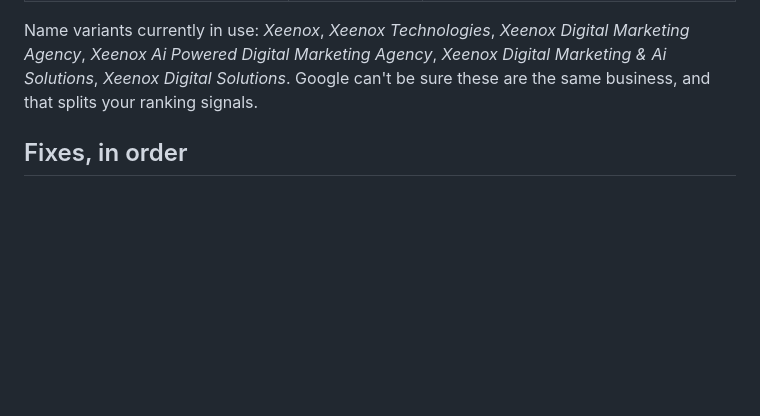
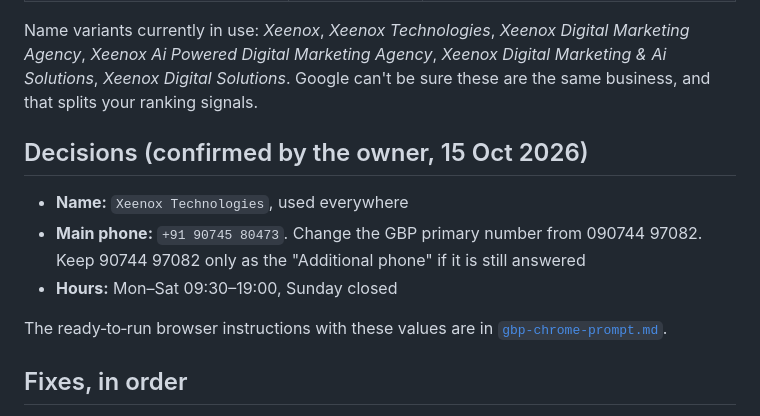
Before and after one commit to xeenoxin-ai/xeenox-ai-digital-marketing, a Markdown page: seo/gbp-audit-2026-10-15.md, the part around the change. Rendered like a GitHub page; blank space fills up the shorter version.

```diff
--- a/seo/gbp-audit-2026-10-15.md
+++ b/seo/gbp-audit-2026-10-15.md
@@ -29,6 +29,13 @@ Source: the public Knowledge Panel for the profile you shared (`share.google/GDH
 
 Name variants currently in use: *Xeenox*, *Xeenox Technologies*, *Xeenox Digital Marketing Agency*, *Xeenox Ai Powered Digital Marketing Agency*, *Xeenox Digital Marketing & Ai Solutions*, *Xeenox Digital Solutions*. Google can't be sure these are the same business, and that splits your ranking signals.
 
+## Decisions (confirmed by the owner, 15 Oct 2026)
+- **Name:** `Xeenox Technologies`, used everywhere
+- **Main phone:** `+91 90745 80473`. Change the GBP primary number from 090744 97082. Keep 90744 97082 only as the "Additional phone" if it is still answered
+- **Hours:** Mon–Sat 09:30–19:00, Sunday closed
+
+The ready‑to‑run browser instructions with these values are in [`gbp-chrome-prompt.md`](gbp-chrome-prompt.md).
+
 ## Fixes, in order
 
 1. **Choose one name.** Use whatever is on your signage, GST certificate and invoices.
```
Also changed, not shown: seo/README.md (+1 -0 lines), seo/gbp-chrome-prompt.md (added, +30 -0 lines).
